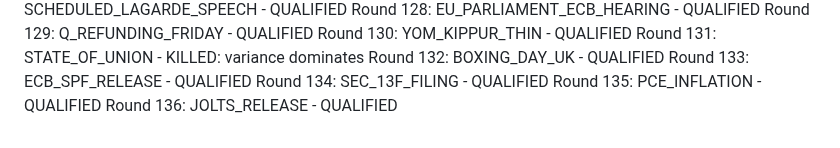
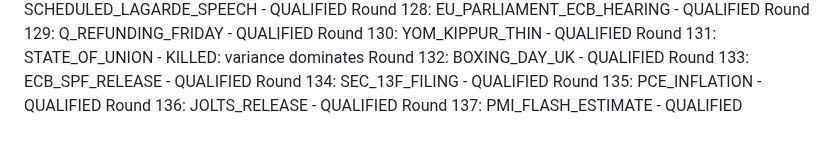
Before and after one commit to athenixai-lab/claude2, a Markdown page: zenyth-ideation/state/round_log.md, the part around the change. Rendered like a GitHub page.

Commit message:
Round 137: PMI_FLASH_ESTIMATE - QUALIFIED

```diff
--- a/zenyth-ideation/state/round_log.md
+++ b/zenyth-ideation/state/round_log.md
@@ -135,3 +135,4 @@ Round 133: ECB_SPF_RELEASE - QUALIFIED
 Round 134: SEC_13F_FILING - QUALIFIED
 Round 135: PCE_INFLATION - QUALIFIED
 Round 136: JOLTS_RELEASE - QUALIFIED
+Round 137: PMI_FLASH_ESTIMATE - QUALIFIED
```
Also changed, not shown: 1 other file.
